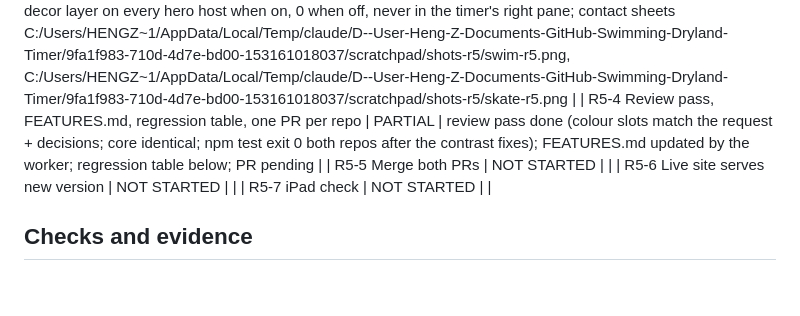
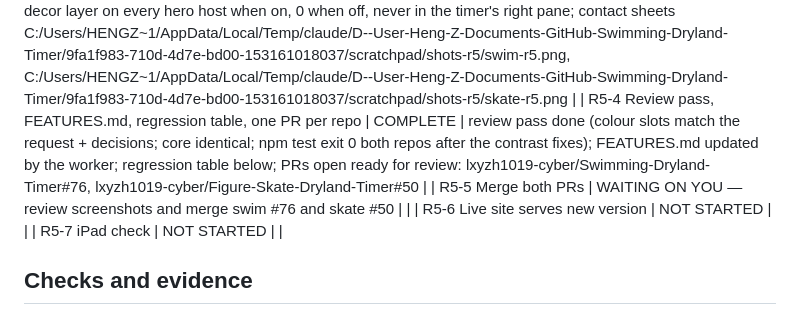
Before and after one commit to lxyzh1019-cyber/Figure-Skate-Dryland-Timer, a Markdown page: WORKING_RECORD.md, the part around the change. Drawn GitHub-style; blank space fills up the shorter version.

Commit message:
Record: R5 PRs open; merge waiting on the user
Co-Authored-By: Claude Opus 5.5 <noreply@anthropic.com>

```diff
--- a/WORKING_RECORD.md
+++ b/WORKING_RECORD.md
@@ -101,8 +101,8 @@ Structural option (not approved, not done): a test that renders every screen, co
 | R5-1 Records and plan saved | COMPLETE | both WORKING_RECORD.md updated 2026-10-01; plan copied to swim plans/2026-10-01-plan-v1-colours-decor.md |
 | R5-2 One build of both apps (pulse failing test first, slots, button style, corners, shadows, decor setting, tests) | COMPLETE | opus-worker (claude-opus-5-5) 2026-10-01, uncommitted on claude/splash-colours-decor; pulse test failed before fix ("pulse roomy: … round wrapper (undefined)"), passes after; design 882 → 2946, actions 322 → 333, shell +1; 4 mutants each fail a suite; rerun by main session: npm test exit 0 both repos, diff -rq core empty, no rgba(20,59,74 / rgba(6,182,212 in core, sw.js swim v32 / skate v28 |
 | R5-3 Screenshots + readability measurement (both apps, 2 sizes, decor on/off) | COMPLETE | opus-worker (escalated: sonnet-worker not registered) 2026-10-01: 8 runs × 18 states, all reached, 0 page errors, network blocked; first scan 2 real fails (swim urgent digits var(--stop) on ready-fill 2.95; skate level-card rank name over snow 1.81) → fixed (urgent digits var(--stop-deep) 4.27/4.66; rank name on --hero-chip 5.5) → rescan 0 real fails in all 4 decor-on runs; Let's go inside first viewport (swim 735–799, skate 765–829 of 834); decor layer on every hero host when on, 0 when off, never in the timer's right pane; contact sheets C:/Users/HENGZ~1/AppData/Local/Temp/claude/D--User-Heng-Z-Documents-GitHub-Swimming-Dryland-Timer/9fa1f983-710d-4d7e-bd00-153161018037/scratchpad/shots-r5/swim-r5.png, C:/Users/HENGZ~1/AppData/Local/Temp/claude/D--User-Heng-Z-Documents-GitHub-Swimming-Dryland-Timer/9fa1f983-710d-4d7e-bd00-153161018037/scratchpad/shots-r5/skate-r5.png |
-| R5-4 Review pass, FEATURES.md, regression table, one PR per repo | PARTIAL | review pass done (colour slots match the request + decisions; core identical; npm test exit 0 both repos after the contrast fixes); FEATURES.md updated by the worker; regression table below; PR pending |
-| R5-5 Merge both PRs | NOT STARTED | |
+| R5-4 Review pass, FEATURES.md, regression table, one PR per repo | COMPLETE | review pass done (colour slots match the request + decisions; core identical; npm test exit 0 both repos after the contrast fixes); FEATURES.md updated by the worker; regression table below; PRs open ready for review: lxyzh1019-cyber/Swimming-Dryland-Timer#76, lxyzh1019-cyber/Figure-Skate-Dryland-Timer#50 |
+| R5-5 Merge both PRs | WAITING ON YOU — review screenshots and merge swim #76 and skate #50 | |
 | R5-6 Live site serves new version | NOT STARTED | |
 | R5-7 iPad check | NOT STARTED | |
 
```
